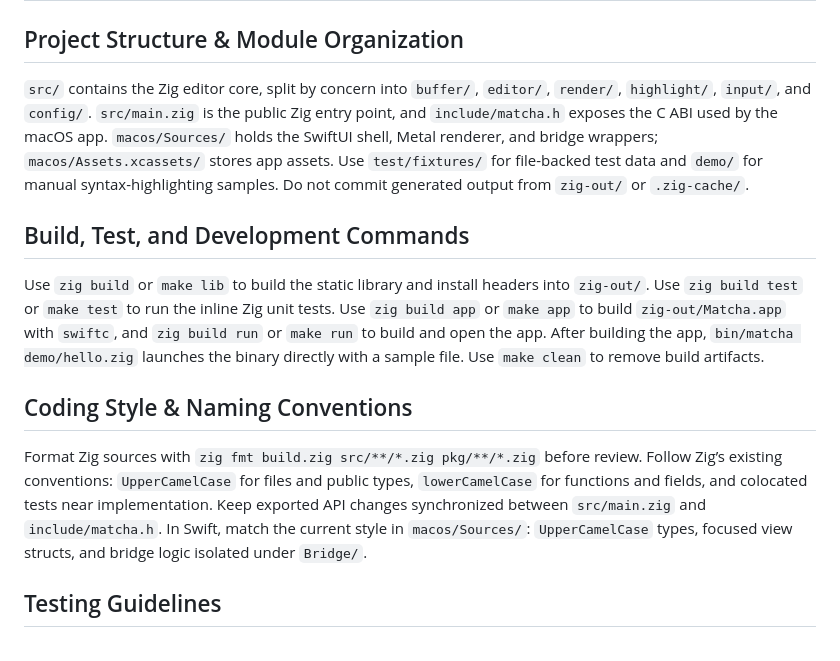
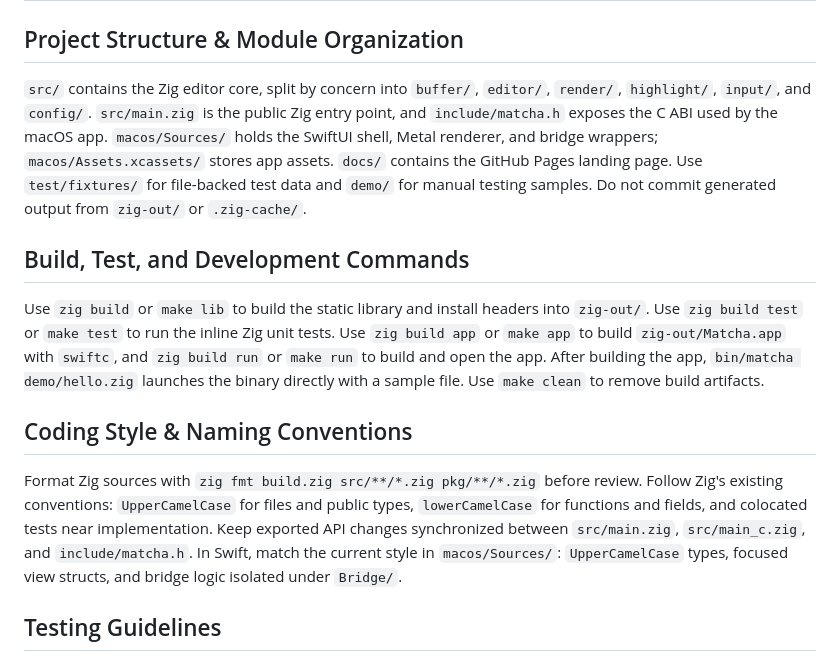
Before and after one commit to mnmlyw/matcha, a Markdown page: AGENTS.md, the part around one of its changes. Drawn GitHub-style.

```diff
--- a/AGENTS.md
+++ b/AGENTS.md
@@ -1,13 +1,13 @@
 # Repository Guidelines
 
 ## Project Structure & Module Organization
-`src/` contains the Zig editor core, split by concern into `buffer/`, `editor/`, `render/`, `highlight/`, `input/`, and `config/`. `src/main.zig` is the public Zig entry point, and `include/matcha.h` exposes the C ABI used by the macOS app. `macos/Sources/` holds the SwiftUI shell, Metal renderer, and bridge wrappers; `macos/Assets.xcassets/` stores app assets. Use `test/fixtures/` for file-backed test data and `demo/` for manual syntax-highlighting samples. Do not commit generated output from `zig-out/` or `.zig-cache/`.
+`src/` contains the Zig editor core, split by concern into `buffer/`, `editor/`, `render/`, `highlight/`, `input/`, and `config/`. `src/main.zig` is the public Zig entry point, and `include/matcha.h` exposes the C ABI used by the macOS app. `macos/Sources/` holds the SwiftUI shell, Metal renderer, and bridge wrappers; `macos/Assets.xcassets/` stores app assets. `docs/` contains the GitHub Pages landing page. Use `test/fixtures/` for file-backed test data and `demo/` for manual testing samples. Do not commit generated output from `zig-out/` or `.zig-cache/`.
 
 ## Build, Test, and Development Commands
 Use `zig build` or `make lib` to build the static library and install headers into `zig-out/`. Use `zig build test` or `make test` to run the inline Zig unit tests. Use `zig build app` or `make app` to build `zig-out/Matcha.app` with `swiftc`, and `zig build run` or `make run` to build and open the app. After building the app, `bin/matcha demo/hello.zig` launches the binary directly with a sample file. Use `make clean` to remove build artifacts.
 
 ## Coding Style & Naming Conventions
-Format Zig sources with `zig fmt build.zig src/**/*.zig pkg/**/*.zig` before review. Follow Zig’s existing conventions: `UpperCamelCase` for files and public types, `lowerCamelCase` for functions and fields, and colocated tests near implementation. Keep exported API changes synchronized between `src/main.zig` and `include/matcha.h`. In Swift, match the current style in `macos/Sources/`: `UpperCamelCase` types, focused view structs, and bridge logic isolated under `Bridge/`.
+Format Zig sources with `zig fmt build.zig src/**/*.zig pkg/**/*.zig` before review. Follow Zig's existing conventions: `UpperCamelCase` for files and public types, `lowerCamelCase` for functions and fields, and colocated tests near implementation. Keep exported API changes synchronized between `src/main.zig`, `src/main_c.zig`, and `include/matcha.h`. In Swift, match the current style in `macos/Sources/`: `UpperCamelCase` types, focused view structs, and bridge logic isolated under `Bridge/`.
 
 ## Testing Guidelines
 Add Zig `test "Module: scenario"` blocks in the same file as the code they cover; existing examples include `test "Editor: undo/redo"` and `test "Parser: parse config"`. Prefer fast unit coverage in `src/`, and use `test/fixtures/` when file I/O matters. When changing SwiftUI, rendering, or bridge code, pair `zig build test` with a manual `zig build app` smoke test.
```
Also changed, not shown: other parts of AGENTS.md (+15 -3 lines).
